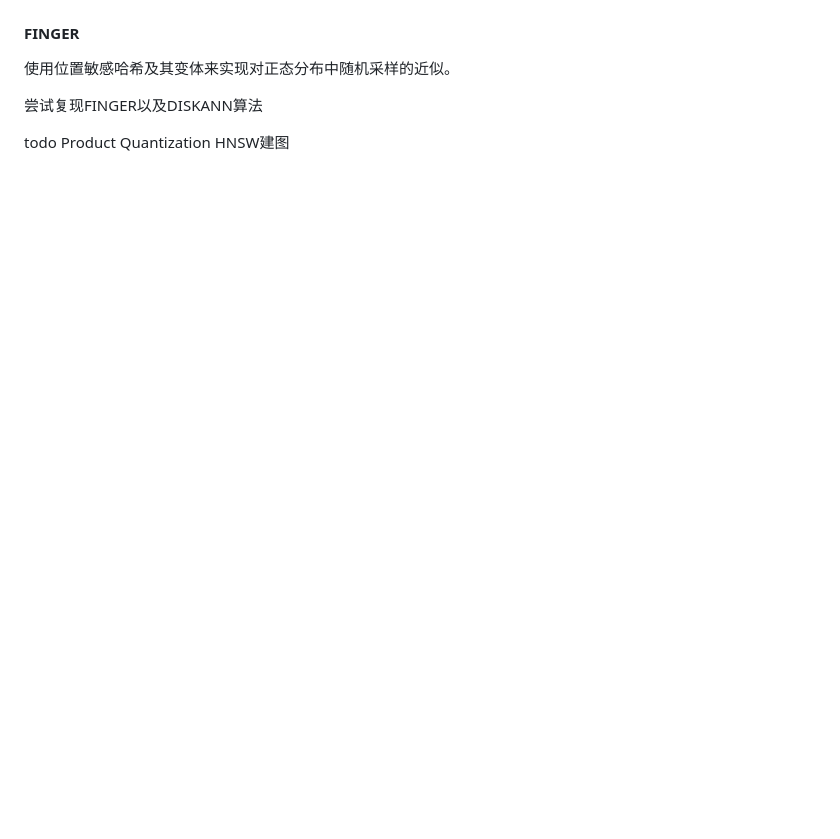
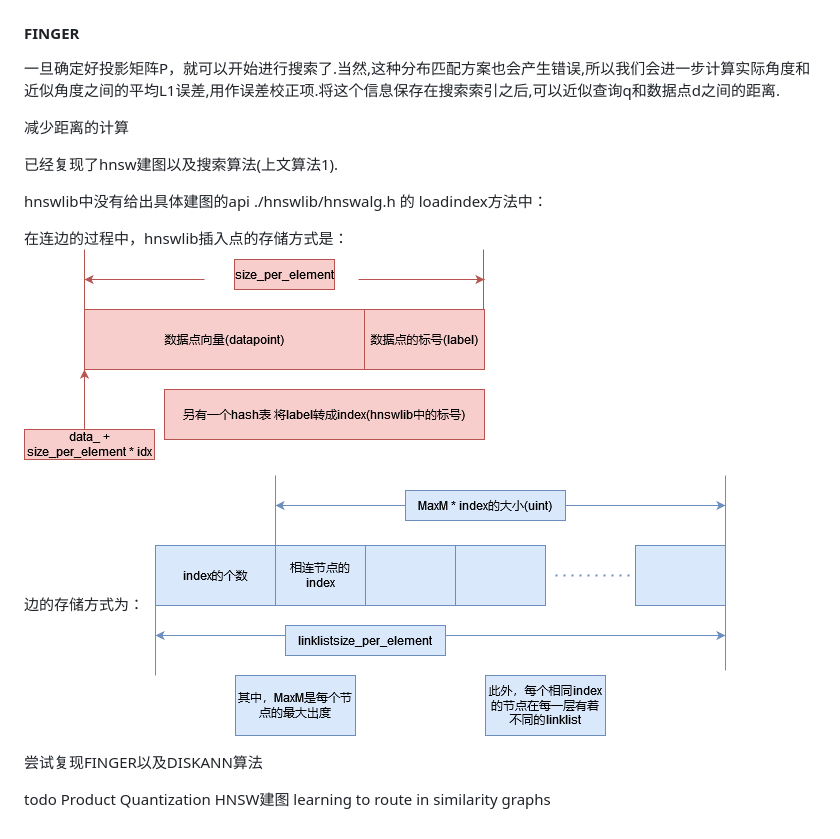
Before and after one commit to onlyxiaohuang/Graduation-Project, a Markdown page: notes/FINGER.md, the part around the change printed below. Drawn GitHub-style; pictures changed too: notes/hnswlib.drawio.png (added), notes/hnswlib2.drawio.png (added); blank space fills up the shorter version.

Commit message:
Added FINGER Notes

```diff
--- a/notes/FINGER.md
+++ b/notes/FINGER.md
@@ -37,6 +69,20 @@ $q^Tc = \frac{||q|^2 + ||c||^2_2 - ||q-c||^2_2}{2}$
 #### FINGER
 
-使用位置敏感哈希及其变体来实现对正态分布中随机采样的近似。
+一旦确定好投影矩阵P，就可以开始进行搜索了.当然,这种分布匹配方案也会产生错误,所以我们会进一步计算实际角度和近似角度之间的平均L1误差,用作误差校正项.将这个信息保存在搜索索引之后,可以近似查询q和数据点d之间的距离.
+
+减少距离的计算
+
+已经复现了hnsw建图以及搜索算法(上文算法1).
+
+
+hnswlib中没有给出具体建图的api
+./hnswlib/hnswalg.h 的 loadindex方法中：
+
+在连边的过程中，hnswlib插入点的存储方式是：
+![](./hnswlib.drawio.png)
+
+边的存储方式为：
+![](./hnswlib2.drawio.png)
 
 
 尝试复现FINGER以及DISKANN算法
@@ -44,3 +90,4 @@ $q^Tc = \frac{||q|^2 + ||c||^2_2 - ||q-c||^2_2}{2}$
 todo
 Product Quantization
 HNSW建图
+learning to route in similarity graphs
```
Also changed, not shown: other parts of notes/FINGER.md (+32 -0 lines), notes/image2.png (added).
